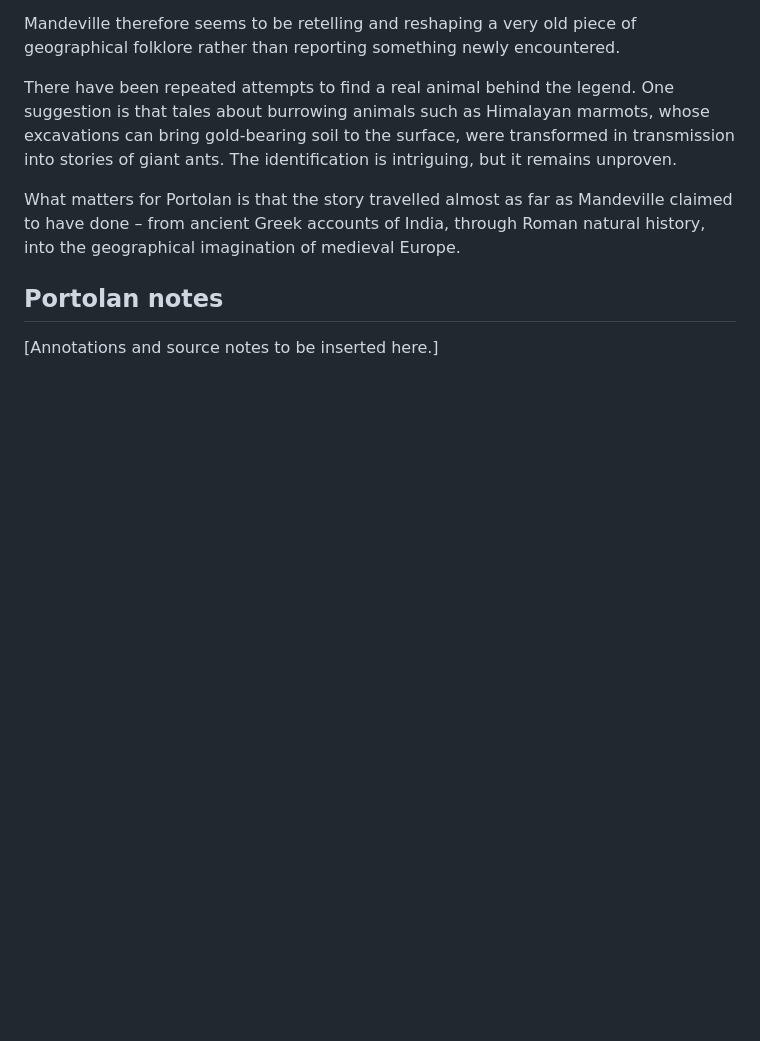
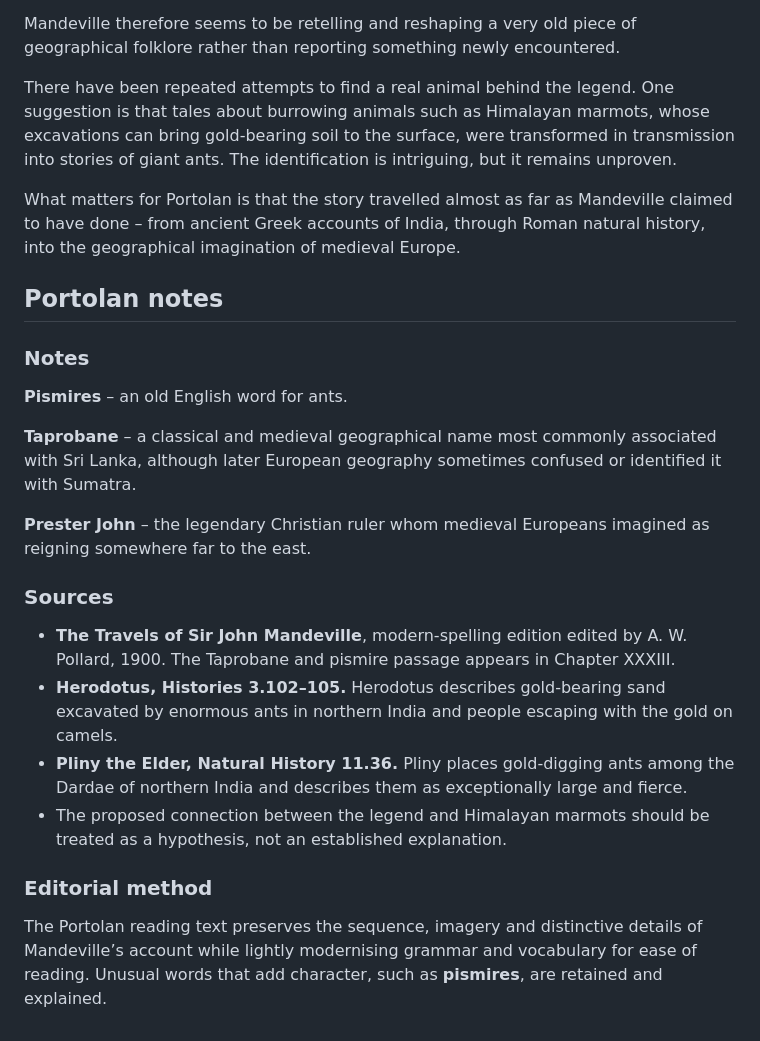
Before and after one commit to VonkelVinger/the-portolan-press, a Markdown page: titles/mandeville/prototype.md, the part around the change. GitHub-like rendering; blank space fills up the shorter version.

Commit message:
EXP-020 Add Portolan notes and sources

```diff
--- a/titles/mandeville/prototype.md
+++ b/titles/mandeville/prototype.md
@@ -54,4 +54,21 @@ What matters for Portolan is that the story travelled almost as far as Mandevill
 
 ## Portolan notes
 
-[Annotations and source notes to be inserted here.]
+### Notes
+
+**Pismires** – an old English word for ants.
+
+**Taprobane** – a classical and medieval geographical name most commonly associated with Sri Lanka, although later European geography sometimes confused or identified it with Sumatra.
+
+**Prester John** – the legendary Christian ruler whom medieval Europeans imagined as reigning somewhere far to the east.
+
+### Sources
+
+- **The Travels of Sir John Mandeville**, modern-spelling edition edited by A. W. Pollard, 1900. The Taprobane and pismire passage appears in Chapter XXXIII.
+- **Herodotus, Histories 3.102–105.** Herodotus describes gold-bearing sand excavated by enormous ants in northern India and people escaping with the gold on camels.
+- **Pliny the Elder, Natural History 11.36.** Pliny places gold-digging ants among the Dardae of northern India and describes them as exceptionally large and fierce.
+- The proposed connection between the legend and Himalayan marmots should be treated as a hypothesis, not an established explanation.
+
+### Editorial method
+
+The Portolan reading text preserves the sequence, imagery and distinctive details of Mandeville’s account while lightly modernising grammar and vocabulary for ease of reading. Unusual words that add character, such as **pismires**, are retained and explained.
```
